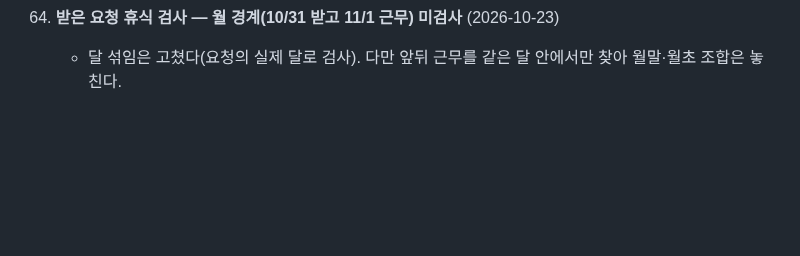
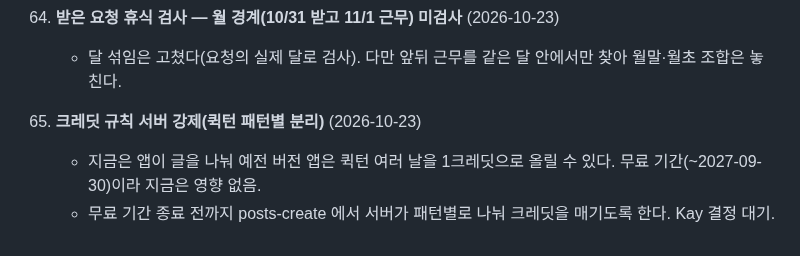
Before and after one commit to rufnek737/crewswap, a Markdown page: OPEN_ITEMS.md, the part around the change. GitHub-like rendering; blank space fills up the shorter version.

Commit message:
OPEN_ITEMS 66: 크레딧 규칙 서버 강제 검토
Co-Authored-By: Claude Opus 5.5 <noreply@anthropic.com>

```diff
--- a/OPEN_ITEMS.md
+++ b/OPEN_ITEMS.md
@@ -538,3 +538,7 @@ A·C/BLH/CC/Pos` 다. 사번·방송등급이 CC 열 안에 같이 오는지,
 
 65. **받은 요청 휴식 검사 — 월 경계(10/31 받고 11/1 근무) 미검사** (2026-10-23)
     - 달 섞임은 고쳤다(요청의 실제 달로 검사). 다만 앞뒤 근무를 같은 달 안에서만 찾아 월말·월초 조합은 놓친다.
+
+66. **크레딧 규칙 서버 강제(퀵턴 패턴별 분리)** (2026-10-23)
+    - 지금은 앱이 글을 나눠 예전 버전 앱은 퀵턴 여러 날을 1크레딧으로 올릴 수 있다. 무료 기간(~2027-09-30)이라 지금은 영향 없음.
+    - 무료 기간 종료 전까지 posts-create 에서 서버가 패턴별로 나눠 크레딧을 매기도록 한다. Kay 결정 대기.
```
